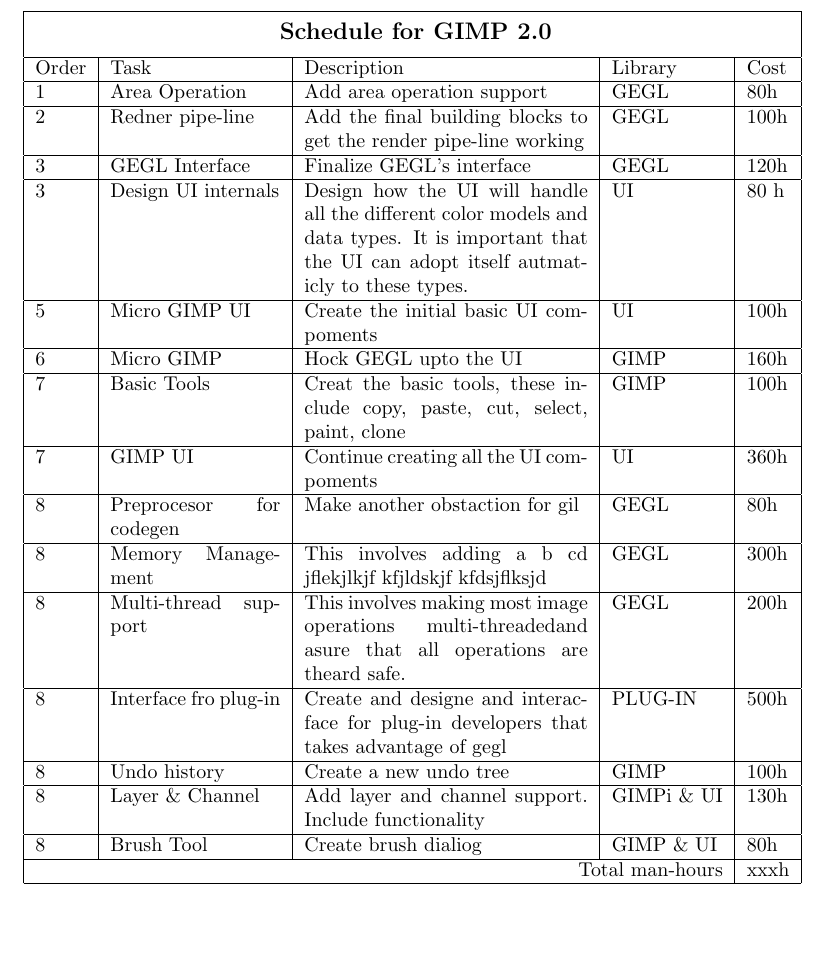
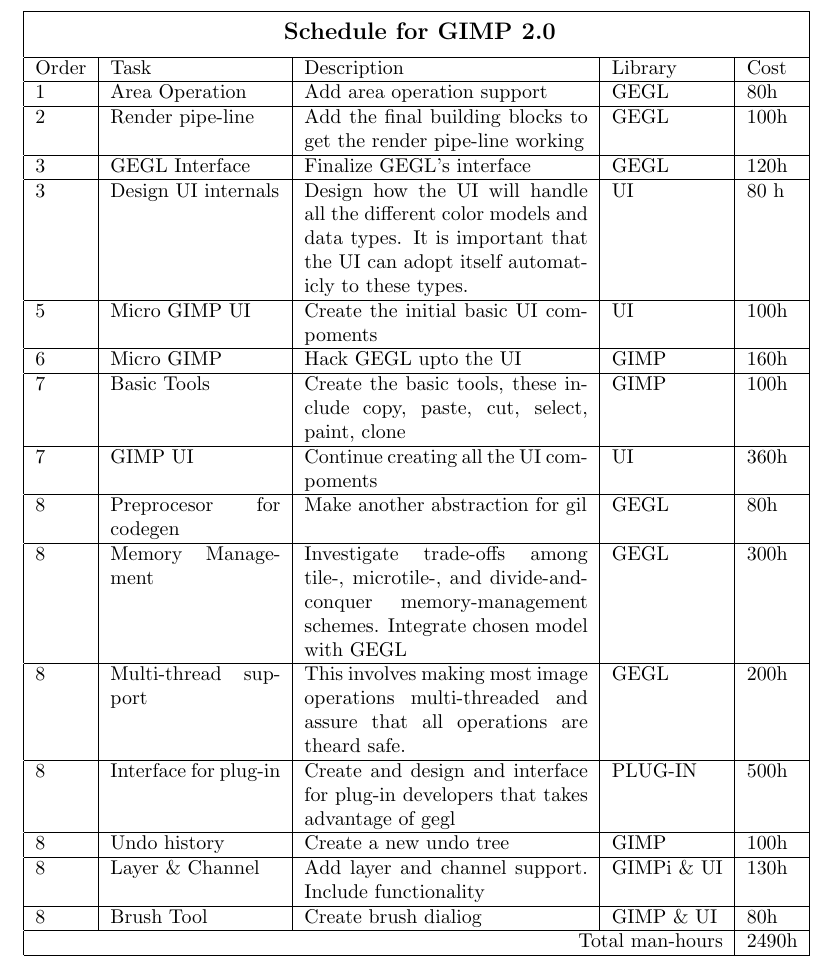
Before and after one commit to OpenCL/GEGL-OpenCL, a LaTeX document (docs/pr_docs/gimp.tex, which reads docs/pr_docs/schedule.tex): part of page 15 of 19, cut so that both start at the same text, the shorter picture padded with empty space. Compiled offline with pdfLaTeX.

Commit message:
*gegl/docs/pr_docs/schedule.txt Minor typos. Tabulated hours. Memory management issues cribbed from Shantzis 1994 compositing paper, a turf very similar to GEGL.

```diff
--- a/docs/pr_docs/schedule.tex
+++ b/docs/pr_docs/schedule.tex
@@ -7,27 +7,27 @@
 
 1 & Area Operation & Add area operation support & GEGL & 80h\\
 \hline
-2 & Redner pipe-line & Add the final building blocks to get the render pipe-line working & GEGL & 100h\\
+2 & Render pipe-line & Add the final building blocks to get the render pipe-line working & GEGL & 100h\\
 \hline
 3 & GEGL Interface & Finalize GEGL's interface & GEGL & 120h\\
 \hline
-3 & Design UI internals & Design how the UI will handle all the different color models and data types. It is important that the UI can adopt itself autmaticly to these types. & UI & 80 h\\
+3 & Design UI internals & Design how the UI will handle all the different color models and data types. It is important that the UI can adopt itself automaticly to these types. & UI & 80 h\\
 \hline
 5 & Micro GIMP UI & Create the initial basic UI compoments & UI & 100h\\
 \hline
-6 & Micro GIMP & Hock GEGL upto the UI & GIMP & 160h\\
+6 & Micro GIMP & Hack GEGL upto the UI & GIMP & 160h\\
 \hline
-7 & Basic Tools & Creat the basic tools, these include copy, paste, cut, select, paint, clone & GIMP & 100h\\
+7 & Basic Tools & Create the basic tools, these include copy, paste, cut, select, paint, clone & GIMP & 100h\\
 \hline
 7 & GIMP UI & Continue creating all the UI compoments & UI & 360h\\
 \hline
-8 & Preprocesor for codegen & Make another obstaction for gil & GEGL & 80h\\
+8 & Preprocesor for codegen & Make another abstraction for gil & GEGL & 80h\\
 \hline
-8 & Memory Management & This involves adding a b cd jflekjlkjf kfjldskjf kfdsjflksjd & GEGL & 300h\\
+8 & Memory Management & Investigate trade-offs among tile-, microtile-, and divide-and-conquer memory-management schemes. Integrate chosen model with GEGL & GEGL & 300h\\
 \hline
-8 & Multi-thread support & This involves making most image operations multi-threadedand  asure that all operations are theard safe. & GEGL & 200h\\
+8 & Multi-thread support & This involves making most image operations multi-threaded and assure that all operations are theard safe. & GEGL & 200h\\
 \hline
-8 & Interface fro plug-in & Create and designe and interacface for plug-in developers that takes advantage of gegl & PLUG-IN & 500h\\
+8 & Interface for plug-in & Create and design and interface for plug-in developers that takes advantage of gegl & PLUG-IN & 500h\\
 \hline
 8 & Undo history & Create a new undo tree & GIMP & 100h\\
 \hline
@@ -36,7 +36,7 @@
 \hline
 8 & Brush Tool & Create brush dialiog & GIMP \& UI & 80h\\
 \hline
-\multicolumn{4}{|r|}{Total man-hours} & xxxh\\
+\multicolumn{4}{|r|}{Total man-hours} & 2490h\\
 \hline
 \end{tabular}
 \end{flushleft}
```
Also changed, not shown: 1 other file.
